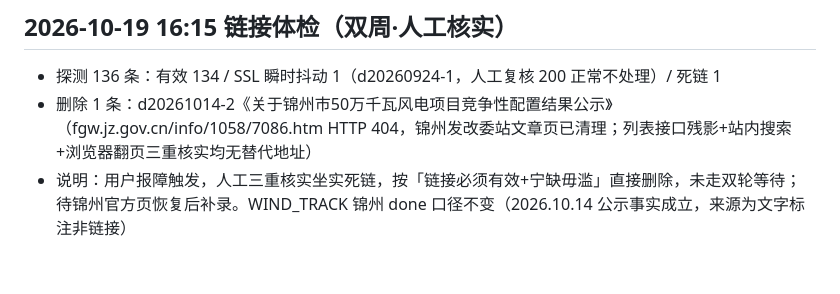
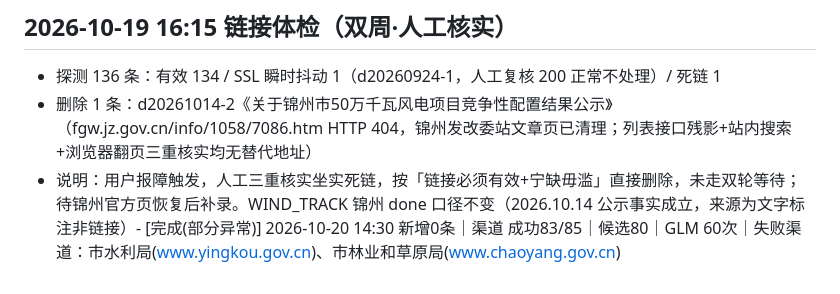
Before and after one commit to NEDaily/policy-tracker, a Markdown page: runlog.md, the part around the change. Drawn GitHub-style.

Commit message:
运行留痕 2026-10-20 14:30（腾讯云补录）

```diff
--- a/runlog.md
+++ b/runlog.md
@@ -18,4 +18,4 @@
 ## 2026-10-19 16:15 链接体检（双周·人工核实）
 - 探测 136 条：有效 134 / SSL 瞬时抖动 1（d20260924-1，人工复核 200 正常不处理）/ 死链 1
 - 删除 1 条：d20261014-2《关于锦州市50万千瓦风电项目竞争性配置结果公示》（fgw.jz.gov.cn/info/1058/7086.htm HTTP 404，锦州发改委站文章页已清理；列表接口残影+站内搜索+浏览器翻页三重核实均无替代地址）
-- 说明：用户报障触发，人工三重核实坐实死链，按「链接必须有效+宁缺毋滥」直接删除，未走双轮等待；待锦州官方页恢复后补录。WIND_TRACK 锦州 done 口径不变（2026.10.14 公示事实成立，来源为文字标注非链接）
+- 说明：用户报障触发，人工三重核实坐实死链，按「链接必须有效+宁缺毋滥」直接删除，未走双轮等待；待锦州官方页恢复后补录。WIND_TRACK 锦州 done 口径不变（2026.10.14 公示事实成立，来源为文字标注非链接）- [完成(部分异常)] 2026-10-20 14:30 新增0条｜渠道 成功83/85｜候选80｜GLM 60次｜失败渠道：市水利局(www.yingkou.gov.cn)、市林业和草原局(www.chaoyang.gov.cn)
```
